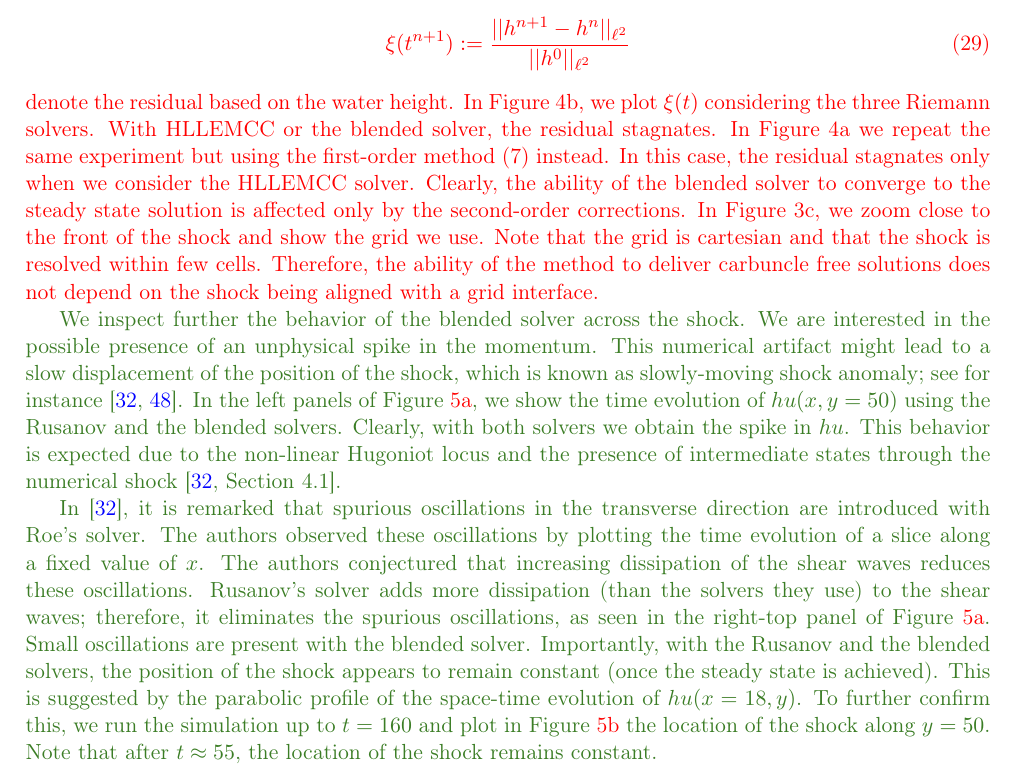
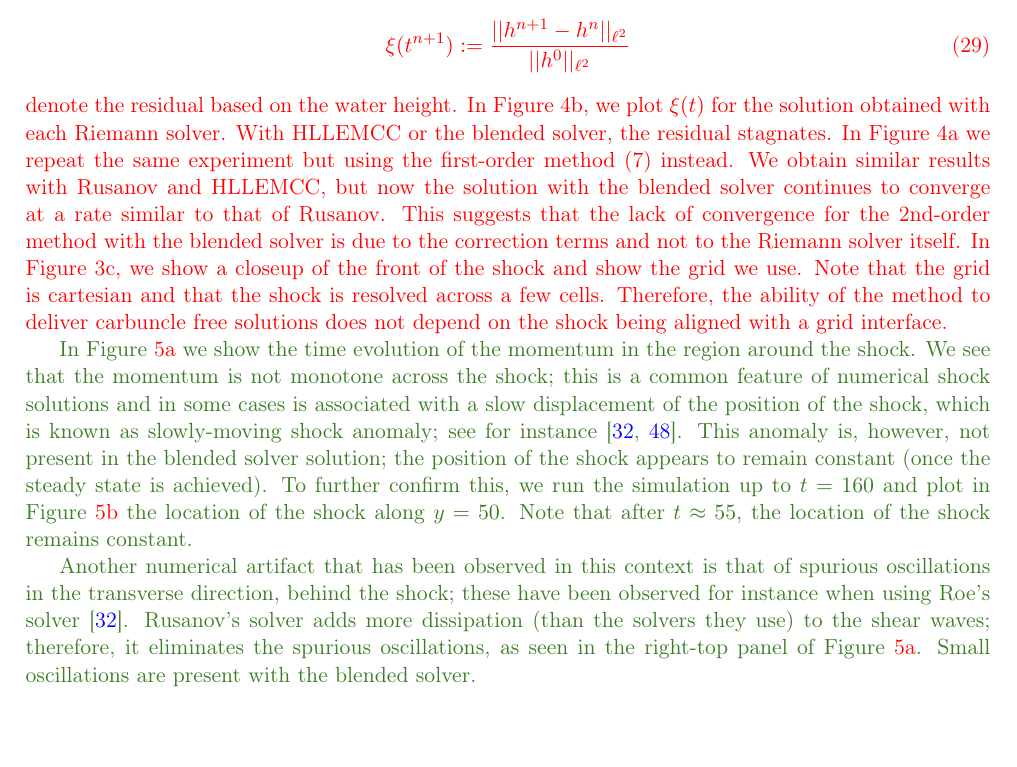
Before and after one commit to ketch/circular_hydraulic_jump, a LaTeX paper (numerics_paper/version2/numerical_chj.tex): part of page 14 of 28, cut so that both start at the same text, the shorter picture padded with empty space. Compiled offline with pdfLaTeX.

Commit message:
Revisions to text in 4.3.

```diff
--- a/numerics_paper/version2/numerical_chj.tex
+++ b/numerics_paper/version2/numerical_chj.tex
@@ -1099,13 +1099,15 @@ Rusanov's, HLLEMCC by \cite{kemm2014note}, and the blended solvers.
   \begin{align}\label{res}
     \xi(t^{n+1}):=\frac{||h^{n+1}-h^n||_{\ell^2}}{||h^0||_{\ell^2}}
   \end{align}
-  denote the residual based on the water height. In Figure \ref{fig:residuals_cylinder_2nd}, we plot $\xi(t)$ considering
-  the three Riemann solvers. With HLLEMCC or the blended solver, the residual stagnates.
+  denote the residual based on the water height. In Figure \ref{fig:residuals_cylinder_2nd}, we plot $\xi(t)$ for the
+  solution obtained with each Riemann solver. With HLLEMCC or the blended solver, the residual stagnates.
   In Figure \ref{fig:residuals_cylinder_1st} we repeat the same experiment but using the first-order method \eqref{first-order_via_fluct} instead.
-  In this case, the residual stagnates only when we consider the HLLEMCC solver.
-  Clearly, the ability of the blended solver to converge to the steady state solution is affected only by the second-order corrections.
-  In Figure \ref{fig:cylinder_blended}, we zoom close to the front of the shock and show the grid we use.
-  Note that the grid is cartesian and that the shock is resolved within few cells. Therefore, the ability of the method to deliver
+  We obtain similar results with Rusanov and HLLEMCC, but now the solution with the blended solver continues to converge
+  at a rate similar to that of Rusanov.  This suggests that the lack of convergence for the 2nd-order method with the
+  blended solver is due to the correction terms and not to the Riemann solver itself.
+  In Figure \ref{fig:cylinder_blended}, we show a closeup of the front of the shock and show the grid we use.
+  Note that the grid is cartesian and that the shock is resolved across a few
+  cells. Therefore, the ability of the method to deliver
   carbuncle free solutions does not depend on the shock being aligned with a grid interface.
 }
 
@@ -1136,25 +1138,24 @@ Rusanov's, HLLEMCC by \cite{kemm2014note}, and the blended solvers.
 \end{figure}
 
 {\color{OliveGreen}
-  We inspect further the behavior of the blended solver across the shock.
-  We are interested in the possible presence of an unphysical spike in the momentum.
-  This numerical artifact might lead to a slow displacement of the position of the shock,
+  In Figure \ref{fig:evol_of_hu} we show the time evolution of the momentum in the region around the shock.
+  We see that the momentum is not monotone across the shock; this is a common feature of numerical shock
+  solutions and in some cases is associated with a slow displacement of the position of the shock,
   which is known as slowly-moving shock anomaly; see for instance \cite{navas2019improved, zaide2012numerical}.
-  In the left panels of Figure \ref{fig:evol_of_hu}, we show the time evolution of $hu(x,y=50)$ using the Rusanov and the blended solvers.
-  Clearly, with both solvers we obtain the spike in $hu$. This behavior is expected due to the non-linear Hugoniot locus
-  and the presence of intermediate states through the numerical shock \cite[Section 4.1]{navas2019improved}.
-
-  In \cite{navas2019improved}, it is remarked that spurious oscillations in the transverse direction are introduced with Roe's solver.
-  The authors observed these oscillations by plotting the time evolution of a slice along a fixed value of $x$.
-  The authors conjectured that increasing dissipation of the shear waves reduces these oscillations.
+  This anomaly is, however, not present in the blended solver solution;
+  the position of the shock appears to remain constant (once the steady state
+  is achieved).
+  To further confirm this, we run the simulation up to $t=160$ and plot in
+  Figure \ref{fig:pos_of_shock} the location of the shock along $y=50$.
+  Note that after $t\approx 55$, the location of the shock remains constant.
+
+  Another numerical artifact that has been observed in this context is that of
+  spurious oscillations in the transverse direction, behind the shock; these have been
+  observed for instance when using Roe's solver \cite{navas2019improved}.
   Rusanov's solver adds more dissipation (than the solvers they use) to the shear waves; therefore,
   it eliminates the spurious oscillations,
   as seen in the right-top panel of Figure \ref{fig:evol_of_hu}. Small oscillations are present with the blended solver.
   %
-  Importantly, with the Rusanov and the blended solvers, the position of the shock appears to remain constant
-  (once the steady state is achieved). This is suggested by the parabolic profile of the space-time evolution of $hu(x=18,y)$.
-  To further confirm this, we run the simulation up to $t=160$ and plot in Figure \ref{fig:pos_of_shock} the location of the shock along $y=50$.
-  Note that after $t\approx 55$, the location of the shock remains constant.
 
   \begin{figure}[!h]
     \centering
```
